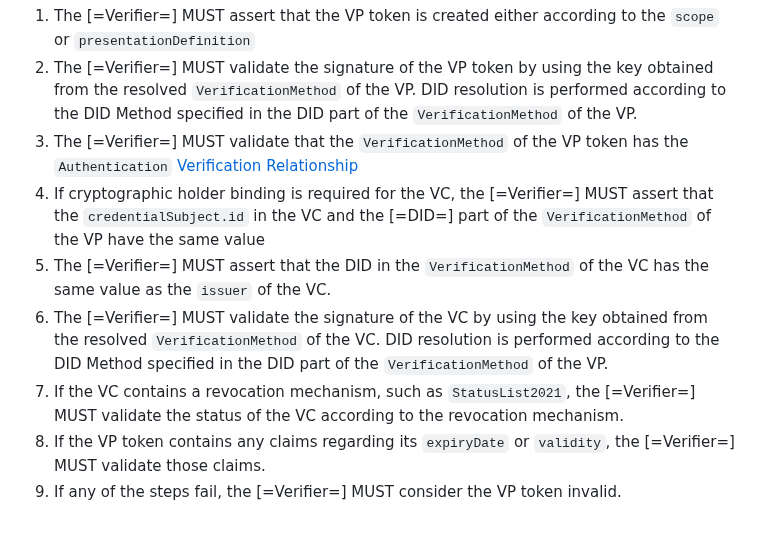
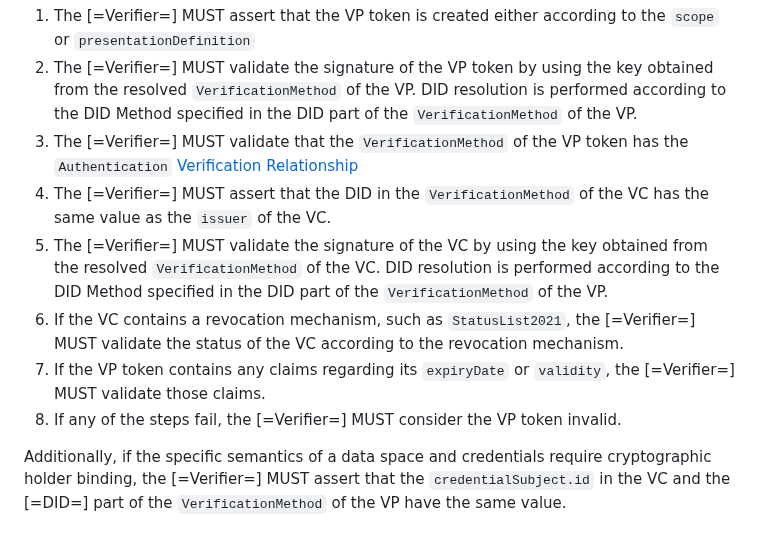
Before and after one commit to eclipse-dataspace-dcp/decentralized-claims-protocol, a Markdown page: specifications/verifiable.presentation.protocol.md, the part around the change. Drawn GitHub-style.

Commit message:
commit after discussion

```diff
--- a/specifications/verifiable.presentation.protocol.md
+++ b/specifications/verifiable.presentation.protocol.md
@@ -197,9 +197,10 @@ is provided in the [[[#presentation-query-message]]].
 1. The [=Verifier=] MUST assert that the VP token is created either according to the `scope` or `presentationDefinition`
 2. The [=Verifier=] MUST validate the signature of the VP token by using the key obtained from the resolved `VerificationMethod` of the VP. DID resolution is performed according to the DID Method specified in the DID part of the `VerificationMethod` of the VP.
 3. The [=Verifier=] MUST validate that the `VerificationMethod` of the VP token has the `Authentication` [Verification Relationship](https://www.w3.org/TR/did-1.0/#authentication)
-4. If cryptographic holder binding is required for the VC, the [=Verifier=] MUST assert that the `credentialSubject.id` in the VC and the [=DID=] part of the `VerificationMethod` of the VP have the same value
-5. The [=Verifier=] MUST assert that the DID in the `VerificationMethod` of the VC has the same value as the `issuer` of the VC.
-6. The [=Verifier=] MUST validate the signature of the VC by using the key obtained from the resolved `VerificationMethod` of the VC. DID resolution is performed according to the DID Method specified in the DID part of the `VerificationMethod` of the VP.
-7. If the VC contains a revocation mechanism, such as `StatusList2021`, the [=Verifier=] MUST validate the status of the VC according to the revocation mechanism.
-8. If the VP token contains any claims regarding its `expiryDate` or `validity`, the [=Verifier=] MUST validate those claims.
-9. If any of the steps fail, the [=Verifier=] MUST consider the VP token invalid.
+4. The [=Verifier=] MUST assert that the DID in the `VerificationMethod` of the VC has the same value as the `issuer` of the VC.
+5. The [=Verifier=] MUST validate the signature of the VC by using the key obtained from the resolved `VerificationMethod` of the VC. DID resolution is performed according to the DID Method specified in the DID part of the `VerificationMethod` of the VP.
+6. If the VC contains a revocation mechanism, such as `StatusList2021`, the [=Verifier=] MUST validate the status of the VC according to the revocation mechanism.
+7. If the VP token contains any claims regarding its `expiryDate` or `validity`, the [=Verifier=] MUST validate those claims.
+8. If any of the steps fail, the [=Verifier=] MUST consider the VP token invalid.
+
+Additionally, if the specific semantics of a data space and credentials require cryptographic holder binding, the [=Verifier=] MUST assert that the `credentialSubject.id` in the VC and the [=DID=] part of the `VerificationMethod` of the VP have the same value.
```
